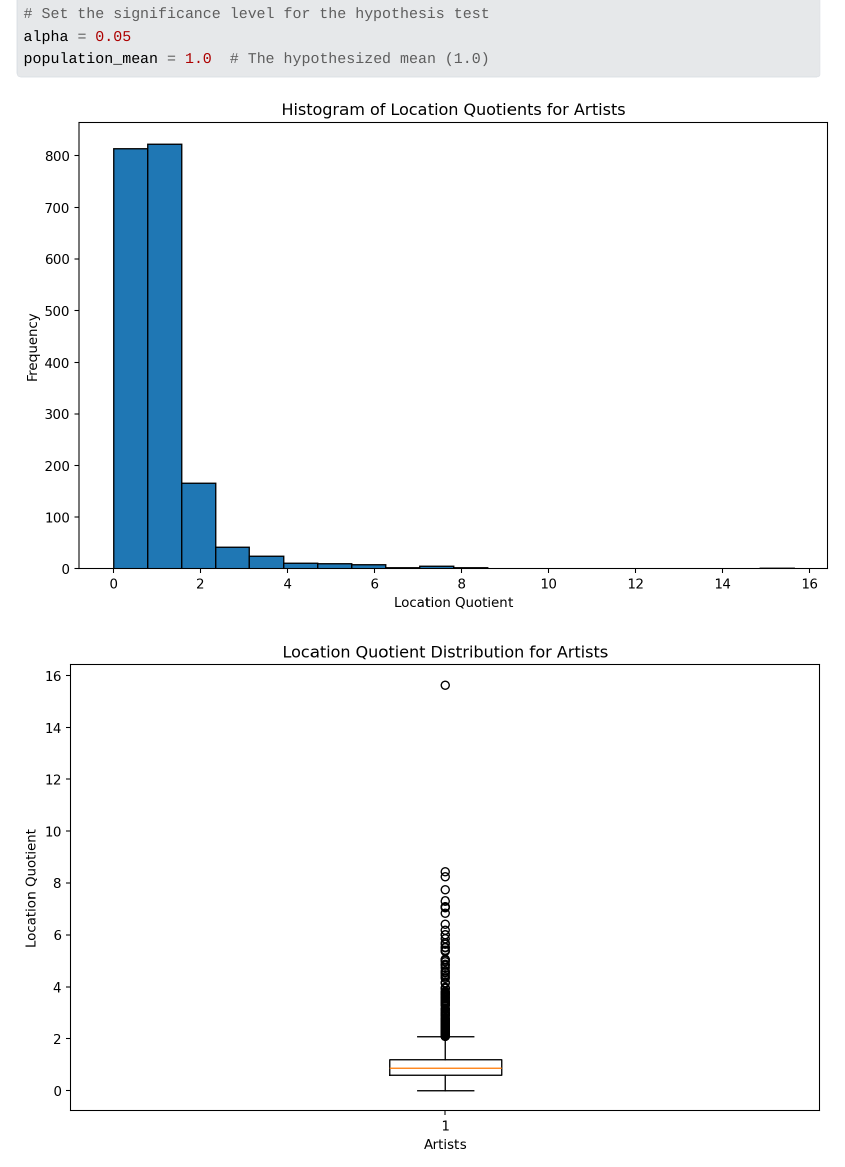
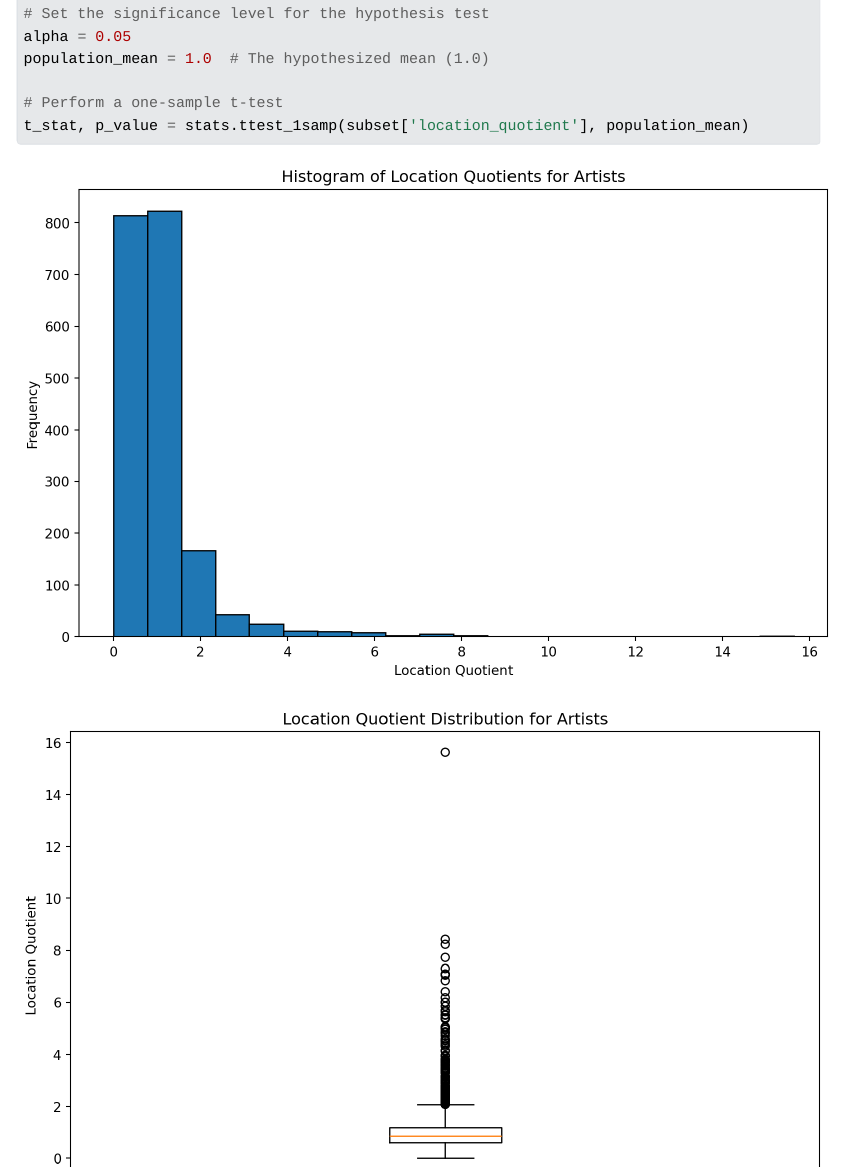
Before and after one commit to stat850-unl/-Movies, a Quarto document (Project.qmd): the page in a window 1100 px wide, from 980 px down. The pictures show the output file Project.html that the author committed with the source, opened offline; Quarto's library style sheets are replaced by a plain one without menus; long lines of code are wrapped.

Commit message:
one-sample t-test

````diff
--- a/Project.qmd
+++ b/Project.qmd
@@ -48,5 +48,6 @@ plt.show()
 alpha = 0.05
 population_mean = 1.0  # The hypothesized mean (1.0)
 
-
+# Perform a one-sample t-test
+t_stat, p_value = stats.ttest_1samp(subset['location_quotient'], population_mean)
 ```
````
Also changed, not shown: Project.html.
